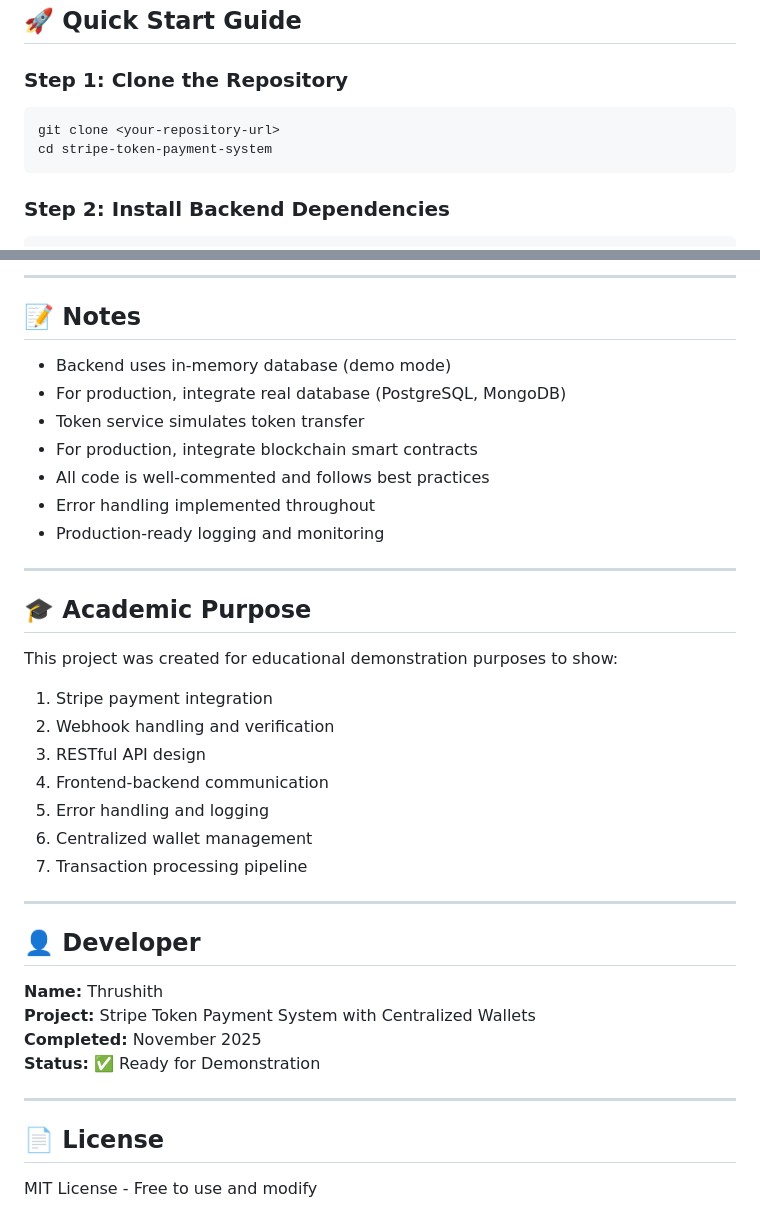
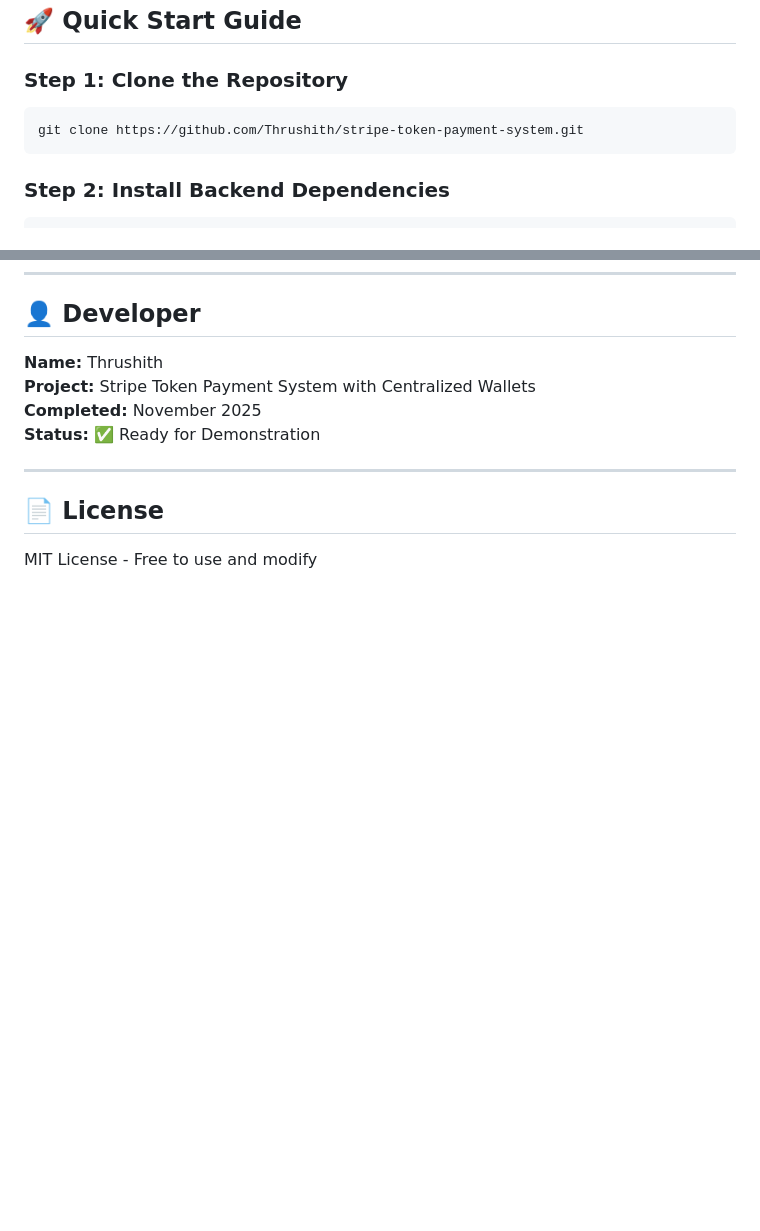
Before and after one commit to Thrushith/stripe-token-payment-system, a Markdown page: README.md, 2 parts joined by grey strips. Rendered like a GitHub page; blank space fills up the shorter version.

````diff
--- a/README.md
+++ b/README.md
@@ -68,12 +68,9 @@ Before running this project, ensure you have installed:
 ## 🚀 Quick Start Guide
 
 ### Step 1: Clone the Repository
-
 ```bash
-git clone <your-repository-url>
-cd stripe-token-payment-system
+git clone https://github.com/Thrushith/stripe-token-payment-system.git
 ```
-
 ### Step 2: Install Backend Dependencies
 
 ```bash
@@ -433,31 +309,3 @@ When deploying to production:
----
-
-## 📝 Notes
-
-- Backend uses in-memory database (demo mode)
-- For production, integrate real database (PostgreSQL, MongoDB)
-- Token service simulates token transfer
-- For production, integrate blockchain smart contracts
-- All code is well-commented and follows best practices
-- Error handling implemented throughout
-- Production-ready logging and monitoring
-
----
-
-## 🎓 Academic Purpose
-
-This project was created for educational demonstration purposes to show:
-
-1. Stripe payment integration
-2. Webhook handling and verification
-3. RESTful API design
-4. Frontend-backend communication
-5. Error handling and logging
-6. Centralized wallet management
-7. Transaction processing pipeline
-
----
-
 ## 👤 Developer
 
 **Name:** Thrushith
````
Also changed, not shown: other parts of README.md (+0 -121 lines).
